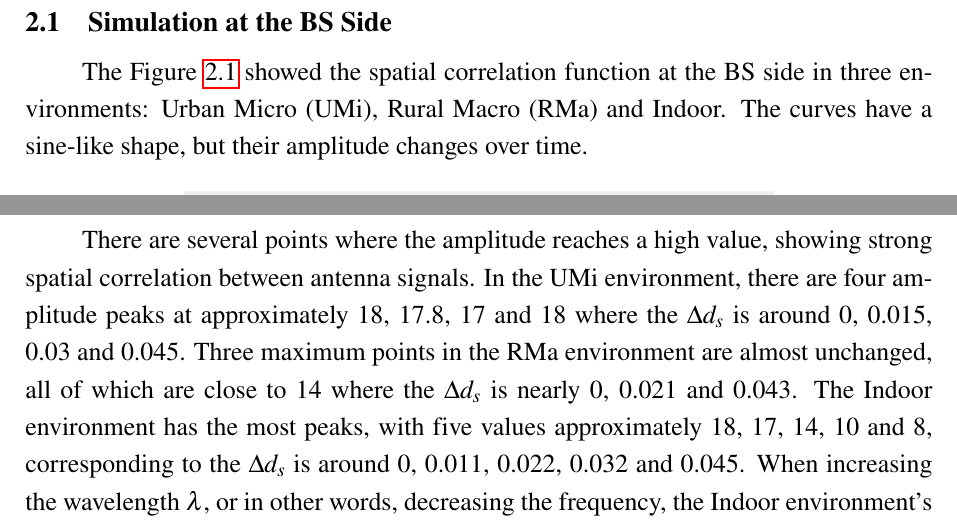
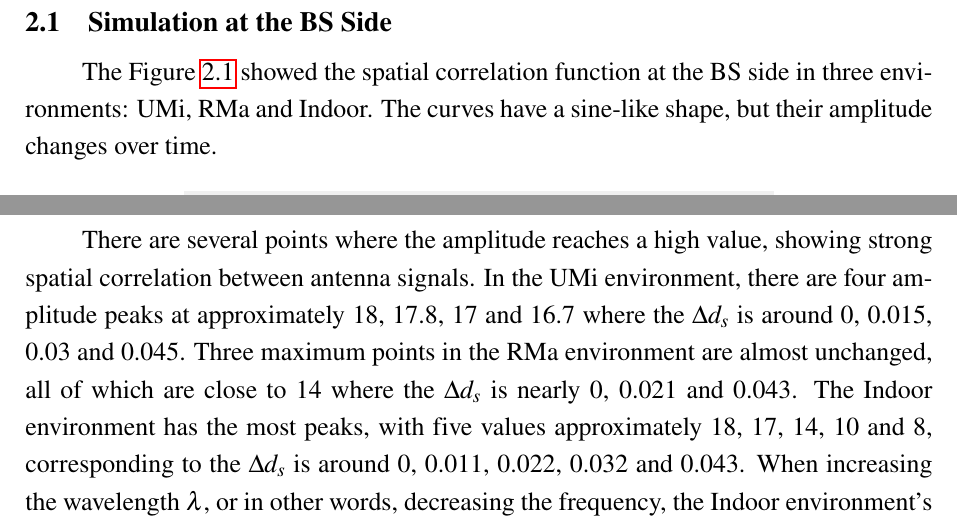
Before and after one commit to TVTIT/ET2022_FinalExam, a LaTeX document (main.tex): two parts of page 10 of 14, joined at a grey line, cut so that both start at the same text. Compiled offline with pdfLaTeX.

Commit message:
sửa 1 vài lỗi trong phần simulation

```diff
--- a/main.tex
+++ b/main.tex
@@ -194,7 +194,7 @@ In the next chapter, I will analyze the cross spatial correlation function at bo
 %\subsubsection{Definition}
 
 %Sửa lại theo cô chữa lưu ở laptop
-The Figure \ref{figure2} showed the spatial correlation function at the BS side in three environments: Urban Micro (UMi), Rural Macro (RMa) and Indoor. The curves have a sine-like shape, but their amplitude changes over time.
+The Figure \ref{figure2} showed the spatial correlation function at the BS side in three environments: UMi, RMa and Indoor. The curves have a sine-like shape, but their amplitude changes over time.
 
 \begin{figure}[!ht]
     \centering
@@ -203,7 +203,7 @@ The Figure \ref{figure2} showed the spatial correlation function at the BS side
     \label{figure2}
 \end{figure}
 
-There are several points where the amplitude reaches a high value, showing strong spatial correlation between antenna signals. In the UMi environment, there are four amplitude peaks at approximately 18, 17.8, 17 and 18 where the $\Delta d_s$ is around 0, 0.015, 0.03 and 0.045. Three maximum points in the RMa environment are almost unchanged, all of which are close to 14 where the $\Delta d_s$ is nearly 0, 0.021 and 0.043. The Indoor environment has the most peaks, with five values approximately 18, 17, 14, 10 and 8, corresponding to the $\Delta d_s$ is around 0, 0.011, 0.022, 0.032 and 0.045. When increasing the wavelength $\lambda$, or in other words, decreasing the frequency, the Indoor environment’s amplitude decreases enormously compared to the UMi and RMa environments. Considering the peaks, I determined that the Indoor scenario is the optimal choice because when decreasing the frequency, the spatial correlation amplitude is substantially reduced.
+There are several points where the amplitude reaches a high value, showing strong spatial correlation between antenna signals. In the UMi environment, there are four amplitude peaks at approximately 18, 17.8, 17 and 16.7 where the $\Delta d_s$ is around 0, 0.015, 0.03 and 0.045. Three maximum points in the RMa environment are almost unchanged, all of which are close to 14 where the $\Delta d_s$ is nearly 0, 0.021 and 0.043. The Indoor environment has the most peaks, with five values approximately 18, 17, 14, 10 and 8, corresponding to the $\Delta d_s$ is around 0, 0.011, 0.022, 0.032 and 0.043. When increasing the wavelength $\lambda$, or in other words, decreasing the frequency, the Indoor environment’s amplitude decreases enormously compared to the UMi and RMa environments. Considering the peaks, I determined that the Indoor scenario is the optimal choice because when decreasing the frequency, the spatial correlation amplitude is substantially reduced.
 
 In contrast, low amplitude values appear at several positions, reflecting weaker correlation depending on the environment. The UMi environment has three minimum values which occur at $\Delta d_s$ approximately 0.008, 0.022 and 0.036. In the RMa environment, there are two lowest points located at $\Delta d_s$ around 0.01 and 0.033. The last environment is Indoor where the amplitude almost drops to zero at $\Delta d_s \approx$ 0.005, 0.017, 0.028, 0.038 and 0.047. The Indoor is the earliest environment reaches its first minimum value, followed by the UMi environment, and lastly the RMa environment. I recommend the Indoor environment due to having the most minimum points.
 
```
